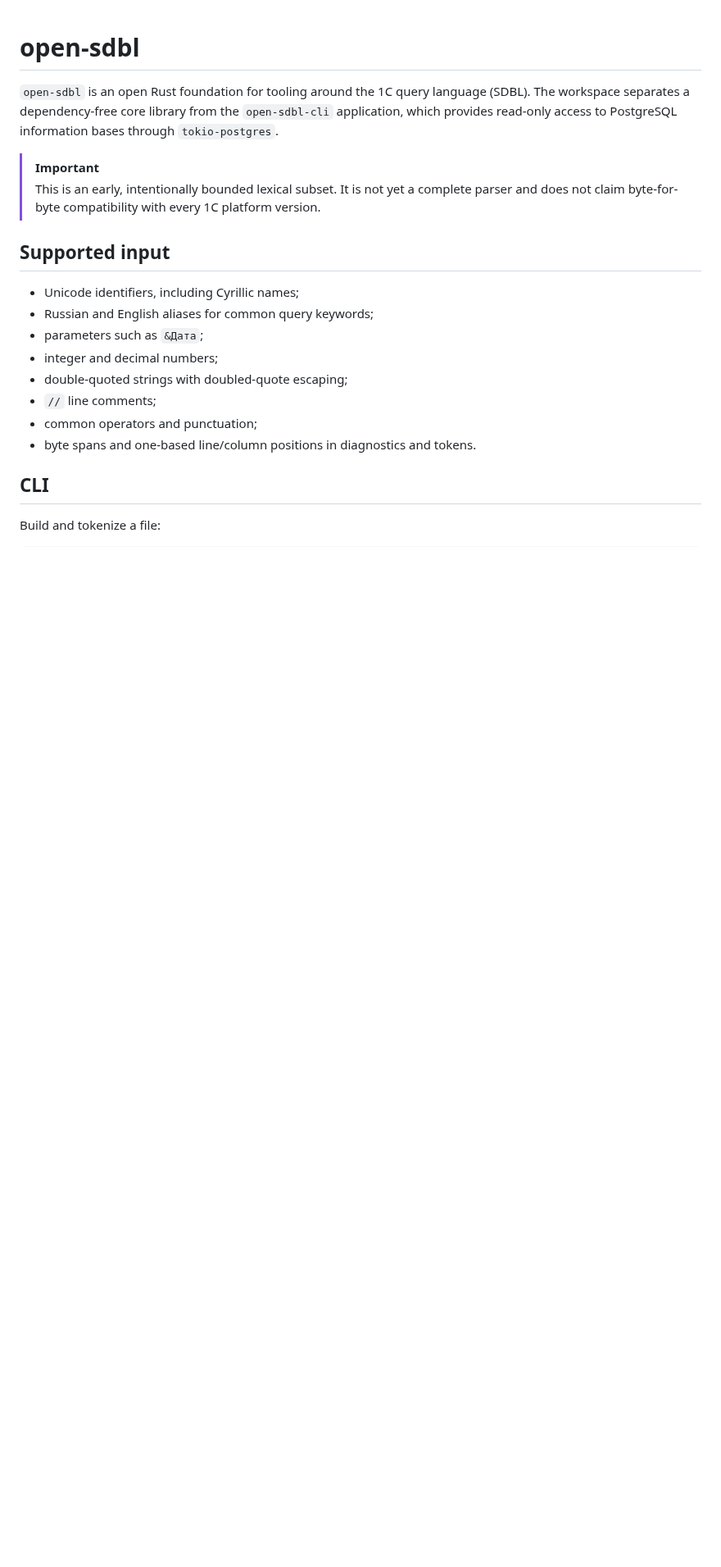
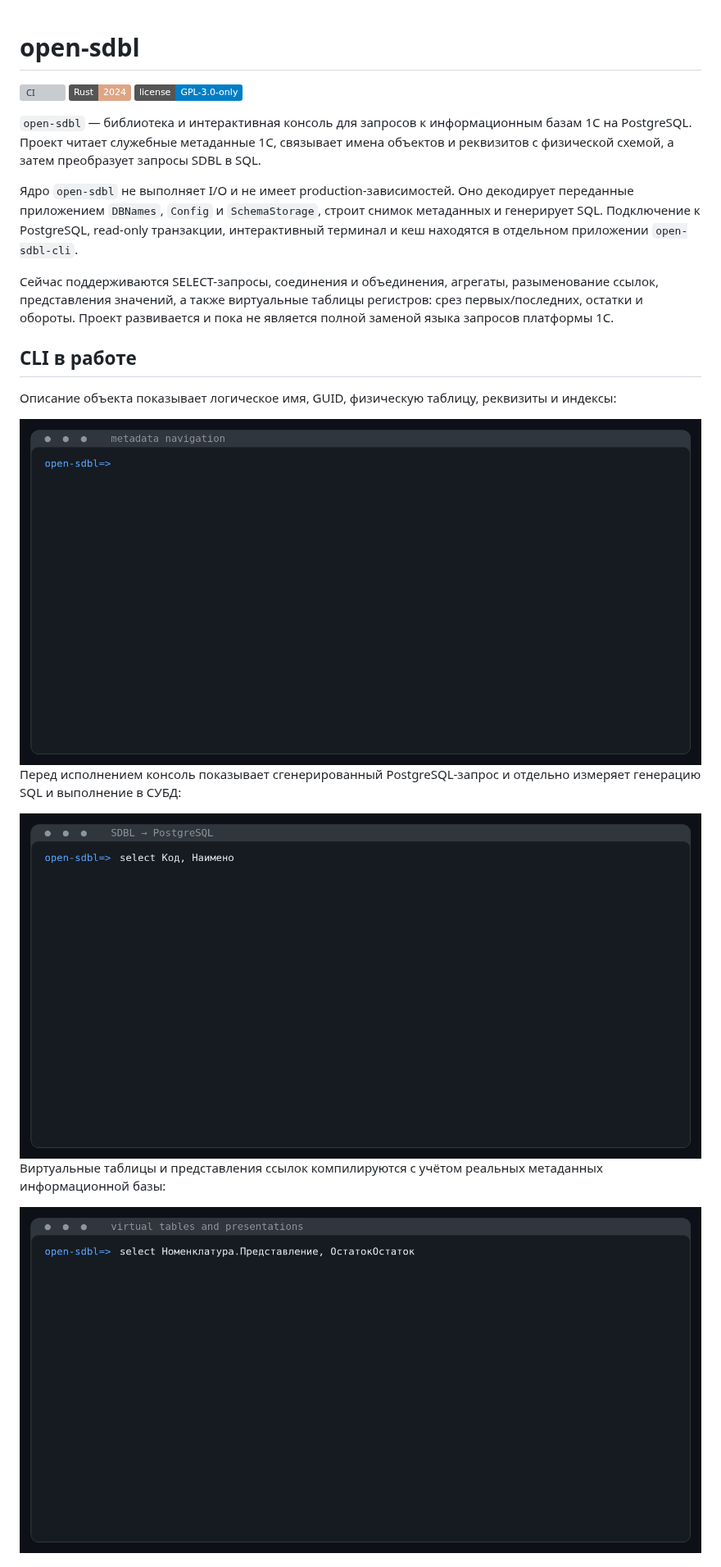
Before and after one commit to dobpilot/open-sdbl, a Markdown page: README.md, the part around one of its changes. Shown at 82% size. Drawn GitHub-style; pictures changed too: docs/img/readme-gifs/metadata-navigation.gif (added), docs/img/readme-gifs/query-execution.gif (added), docs/img/readme-gifs/virtual-table.gif (added); badges without logos; blank space fills up the shorter version; grey boxes are pictures that could not be loaded.

Commit message:
docs: redesign README with CLI demos and ABI guide

```diff
--- a/README.md
+++ b/README.md
@@ -1,26 +1,39 @@
 # open-sdbl
 
-`open-sdbl` is an open Rust foundation for tooling around the 1C query
-language (SDBL). The workspace separates a dependency-free core library from
-the `open-sdbl-cli` application, which provides read-only access to PostgreSQL
-information bases through `tokio-postgres`.
+[![CI](https://github.com/dobpilot/open-sdbl/actions/workflows/ci.yml/badge.svg)](https://github.com/dobpilot/open-sdbl/actions/workflows/ci.yml)
+[![Rust 2024](https://img.shields.io/badge/Rust-2024-dea584?logo=rust)](https://doc.rust-lang.org/edition-guide/rust-2024/)
+[![License: GPL-3.0](https://img.shields.io/badge/license-GPL--3.0--only-blue.svg)](LICENSE)
 
-> [!IMPORTANT]
-> This is an early, intentionally bounded lexical subset. It is not yet a
-> complete parser and does not claim byte-for-byte compatibility with every
-> 1C platform version.
+`open-sdbl` — библиотека и интерактивная консоль для запросов к информационным
+базам 1С на PostgreSQL. Проект читает служебные метаданные 1С, связывает имена
+объектов и реквизитов с физической схемой, а затем преобразует запросы SDBL в
+SQL.
 
-## Supported input
+Ядро `open-sdbl` не выполняет I/O и не имеет production-зависимостей. Оно
+декодирует переданные приложением `DBNames`, `Config` и `SchemaStorage`, строит
+снимок метаданных и генерирует SQL. Подключение к PostgreSQL, read-only
+транзакции, интерактивный терминал и кеш находятся в отдельном приложении
+`open-sdbl-cli`.
 
-- Unicode identifiers, including Cyrillic names;
-- Russian and English aliases for common query keywords;
-- parameters such as `&Дата`;
-- integer and decimal numbers;
-- double-quoted strings with doubled-quote escaping;
-- `//` line comments;
-- common operators and punctuation;
-- byte spans and one-based line/column positions in diagnostics and tokens.
+Сейчас поддерживаются SELECT-запросы, соединения и объединения, агрегаты,
+разыменование ссылок, представления значений, а также виртуальные таблицы
+регистров: срез первых/последних, остатки и обороты. Проект развивается и пока
+не является полной заменой языка запросов платформы 1С.
 
-## CLI
+## CLI в работе
 
-Build and tokenize a file:
+Описание объекта показывает логическое имя, GUID, физическую таблицу,
+реквизиты и индексы:
+
+<img src="docs/img/readme-gifs/metadata-navigation.gif" width="1000" alt="Описание метаданных командой \d">
+
+Перед исполнением консоль показывает сгенерированный PostgreSQL-запрос и
+отдельно измеряет генерацию SQL и выполнение в СУБД:
+
+<img src="docs/img/readme-gifs/query-execution.gif" width="1000" alt="Преобразование SDBL в PostgreSQL и выполнение запроса">
+
+Виртуальные таблицы и представления ссылок компилируются с учётом реальных
+метаданных информационной базы:
+
+<img src="docs/img/readme-gifs/virtual-table.gif" width="1000" alt="Остатки регистра накопления и представление ссылки">
+
```
Also changed, not shown: other parts of README.md (+175 -138 lines).
